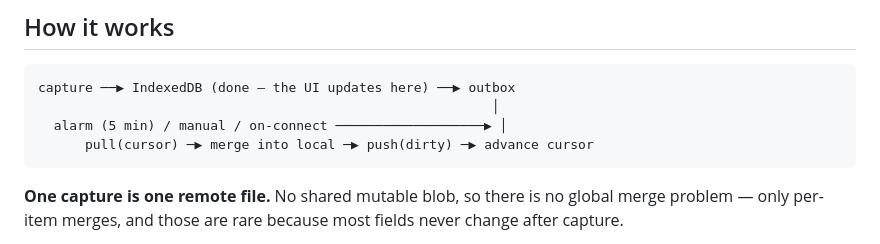
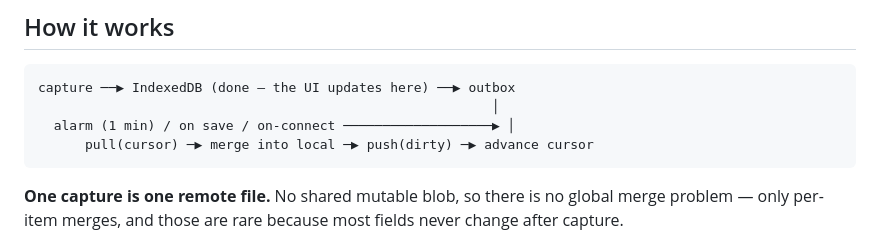
Before and after one commit to caroljardims/content-saver, a Markdown page: README.md, the part around the change. Drawn GitHub-style.

Commit message:
Correct the sync cadence in the README diagram
Co-Authored-By: Claude Opus 5 <noreply@anthropic.com>

````diff
--- a/README.md
+++ b/README.md
@@ -46,7 +46,7 @@ npm run build
 ```
 capture ──▶ IndexedDB (done — the UI updates here) ──▶ outbox
                                                           │
-  alarm (5 min) / manual / on-connect ───────────────────▶ │
+  alarm (1 min) / on save / on-connect ───────────────────▶ │
       pull(cursor) ─▶ merge into local ─▶ push(dirty) ─▶ advance cursor
 ```
 
````
